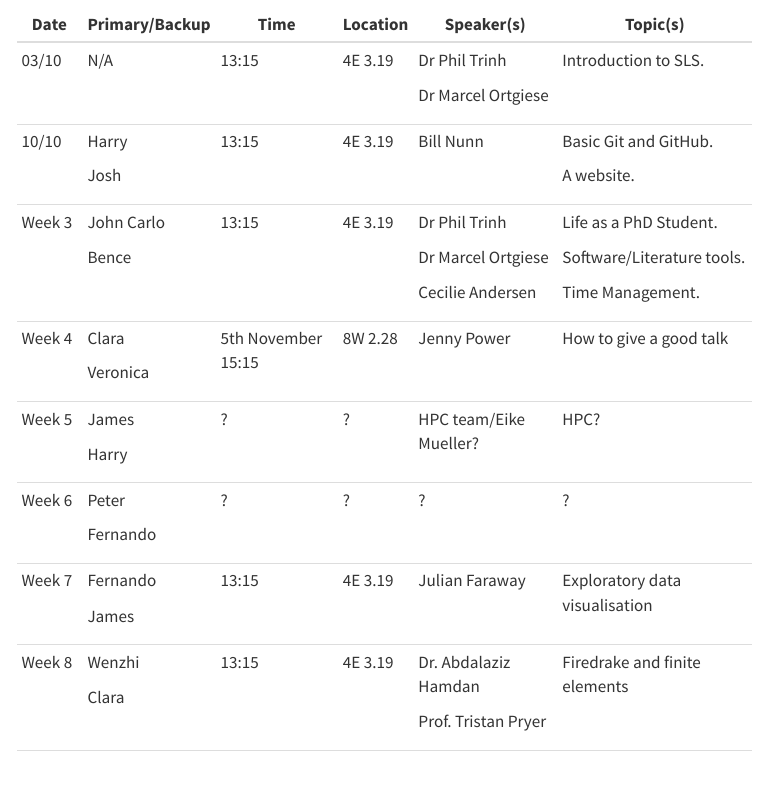
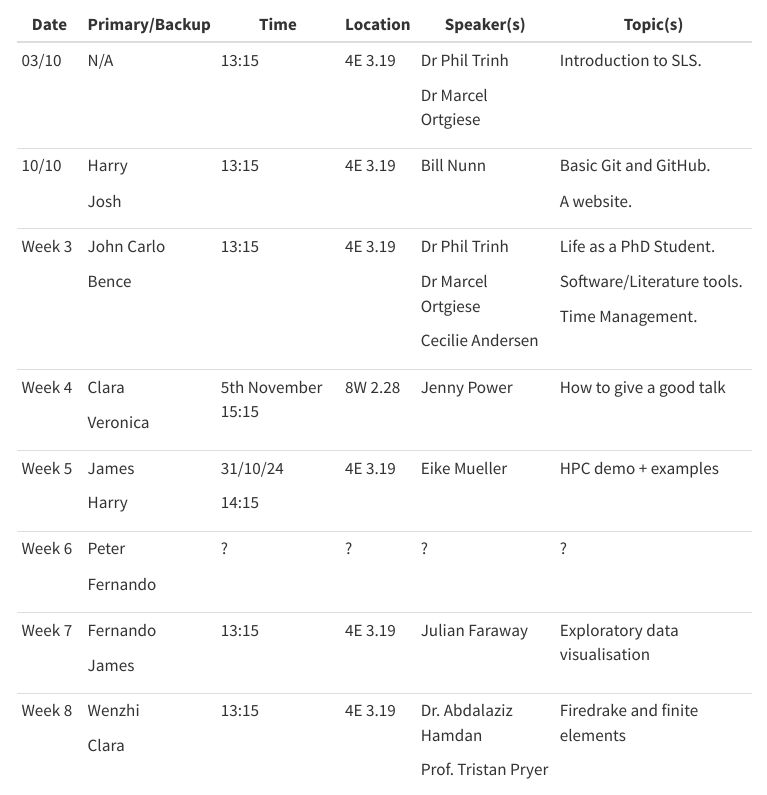
Before and after one commit to Bath-SAMBa/sls-site, a Quarto document (sls.qmd): the page in a window 1100 px wide, from 220 px down. Rendered offline with R 4.5, knitr and Pandoc in place of Quarto, with nearby package versions; menus at the side of the page are left out.

Commit message:
Updated W5

```diff
--- a/sls.qmd
+++ b/sls.qmd
@@ -5,39 +5,3 @@ title: "SLS Schedule"
 This page details the 2024 Student Led Symposium (SLS) schedule, to the extent it is currently known. Question marks indicate uncertainty, no question mark means the schedule is **confirmed**. Scroll down and you may see yourself.
 
 # Semester One
-+----------+----------------+--------------------+----------+------------------------+--------------------------------+
-| Date     | Primary/Backup | Time               | Location | Speaker(s)             | Topic(s)                       |
-+==========+================+====================+==========+========================+================================+
-| 03/10    | N/A            | 13:15              | 4E 3.19  | Dr Phil Trinh          | Introduction to SLS.           |
-|          |                |                    |          |                        |                                |
-|          |                |                    |          | Dr Marcel Ortgiese     |                                |
-+----------+----------------+--------------------+----------+------------------------+--------------------------------+
-| 10/10    | Harry          | 13:15              | 4E 3.19  | Bill Nunn              | Basic Git and GitHub.          |
-|          |                |                    |          |                        |                                |
-|          | Josh           |                    |          |                        | A website.                     |
-+----------+----------------+--------------------+----------+------------------------+--------------------------------+
-| Week 3   | John Carlo     | 13:15              | 4E 3.19  | Dr Phil Trinh          | Life as a PhD Student.         |
-|          |                |                    |          |                        |                                |
-|          | Bence          |                    |          | Dr Marcel Ortgiese     | Software/Literature tools.     |
-|          |                |                    |          |                        |                                |
-|          |                |                    |          | Cecilie Andersen       | Time Management.               |
-+----------+----------------+--------------------+----------+------------------------+--------------------------------+
-| Week 4   | Clara          | 5th November 15:15 | 8W 2.28  | Jenny Power            | How to give a good talk        |
-|          |                |                    |          |                        |                                |
-|          | Veronica       |                    |          |                        |                                |
-+----------+----------------+--------------------+----------+------------------------+--------------------------------+
-| Week 5   | James          | ?                  | ?        | HPC team/Eike Mueller? | HPC?                           |
-|          |                |                    |          |                        |                                |
-|          | Harry          |                    |          |                        |                                |
-+----------+----------------+--------------------+----------+------------------------+--------------------------------+
-| Week 6   | Peter          | ?                  | ?        | ?                      | ?                              |
-|          |                |                    |          |                        |                                |
-|          | Fernando       |                    |          |                        |                                |
-+----------+----------------+--------------------+----------+------------------------+--------------------------------+
-| Week 7   | Fernando       | 13:15              | 4E 3.19  | Julian Faraway         | Exploratory data visualisation |
-|          |                |                    |          |                        |                                |
-|          | James          |                    |          |                        |                                |
-+----------+----------------+--------------------+----------+------------------------+--------------------------------+
-| Week 8   | Wenzhi         | 13:15              | 4E 3.19  | Dr. Abdalaziz Hamdan   | Firedrake and finite elements  |
-|          |                |                    |          |                        |                                |
-|          | Clara          |                    |          | Prof. Tristan Pryer    |                                |
@@ -58,0 +10,35 @@ This page details the 2024 Student Led Symposium (SLS) schedule, to the extent i
+| Date     | Primary/Backup | Time               | Location | Speaker(s)           | Topic(s)                       |
++==========+================+====================+==========+======================+================================+
+| 03/10    | N/A            | 13:15              | 4E 3.19  | Dr Phil Trinh        | Introduction to SLS.           |
+|          |                |                    |          |                      |                                |
+|          |                |                    |          | Dr Marcel Ortgiese   |                                |
++----------+----------------+--------------------+----------+----------------------+--------------------------------+
+| 10/10    | Harry          | 13:15              | 4E 3.19  | Bill Nunn            | Basic Git and GitHub.          |
+|          |                |                    |          |                      |                                |
+|          | Josh           |                    |          |                      | A website.                     |
++----------+----------------+--------------------+----------+----------------------+--------------------------------+
+| Week 3   | John Carlo     | 13:15              | 4E 3.19  | Dr Phil Trinh        | Life as a PhD Student.         |
+|          |                |                    |          |                      |                                |
+|          | Bence          |                    |          | Dr Marcel Ortgiese   | Software/Literature tools.     |
+|          |                |                    |          |                      |                                |
+|          |                |                    |          | Cecilie Andersen     | Time Management.               |
++----------+----------------+--------------------+----------+----------------------+--------------------------------+
+| Week 4   | Clara          | 5th November 15:15 | 8W 2.28  | Jenny Power          | How to give a good talk        |
+|          |                |                    |          |                      |                                |
+|          | Veronica       |                    |          |                      |                                |
++----------+----------------+--------------------+----------+----------------------+--------------------------------+
+| Week 5   | James          | 31/10/24           | 4E 3.19  | Eike Mueller         | HPC demo + examples            |
+|          |                |                    |          |                      |                                |
+|          | Harry          | 14:15              |          |                      |                                |
++----------+----------------+--------------------+----------+----------------------+--------------------------------+
+| Week 6   | Peter          | ?                  | ?        | ?                    | ?                              |
+|          |                |                    |          |                      |                                |
+|          | Fernando       |                    |          |                      |                                |
++----------+----------------+--------------------+----------+----------------------+--------------------------------+
+| Week 7   | Fernando       | 13:15              | 4E 3.19  | Julian Faraway       | Exploratory data visualisation |
+|          |                |                    |          |                      |                                |
+|          | James          |                    |          |                      |                                |
++----------+----------------+--------------------+----------+----------------------+--------------------------------+
+| Week 8   | Wenzhi         | 13:15              | 4E 3.19  | Dr. Abdalaziz Hamdan | Firedrake and finite elements  |
+|          |                |                    |          |                      |                                |
+|          | Clara          |                    |          | Prof. Tristan Pryer  |                                |
```
Also changed, not shown: .quarto/idx/sls.qmd.json, docs/search.json, sls.qmd (54 more changed lines), 4 other files.
